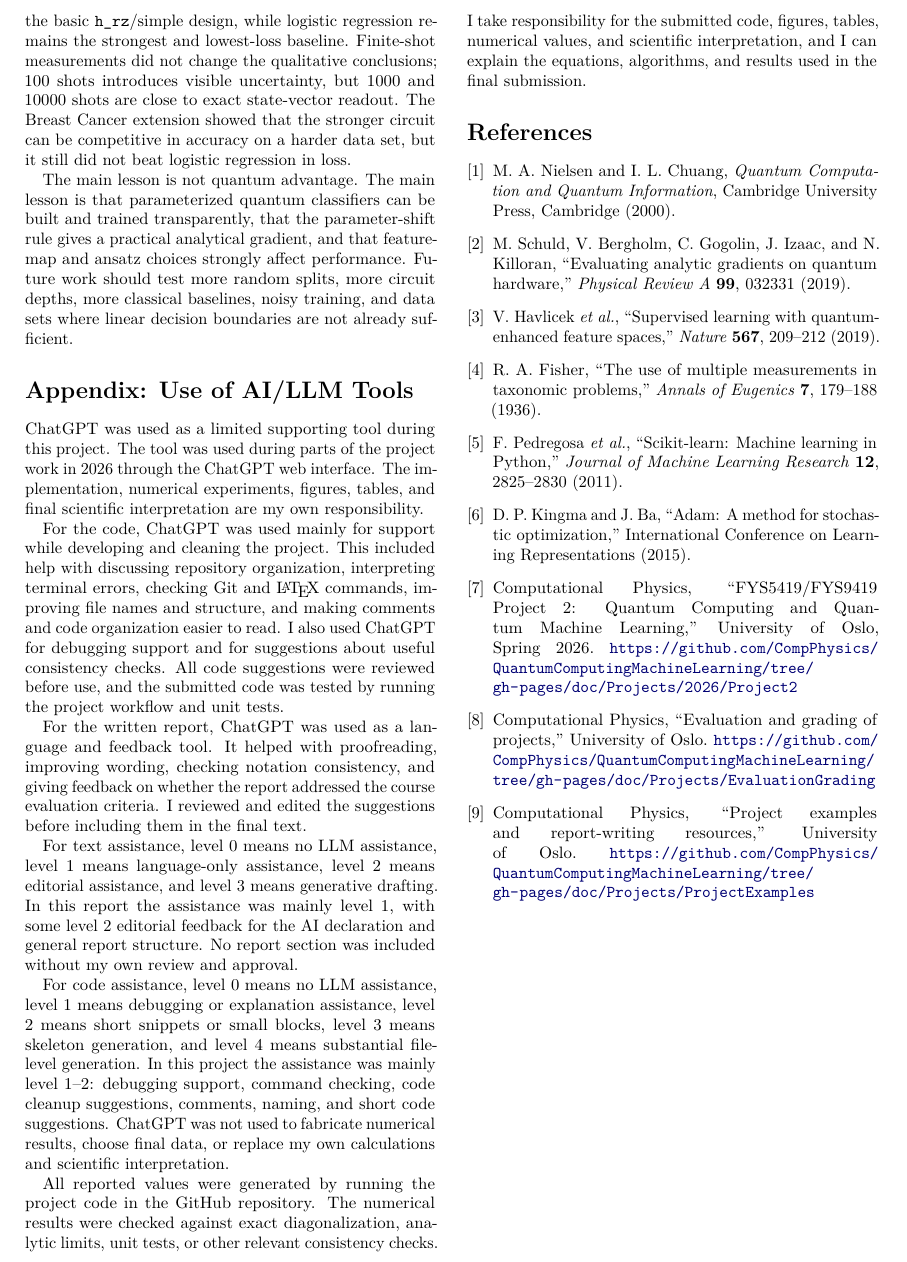
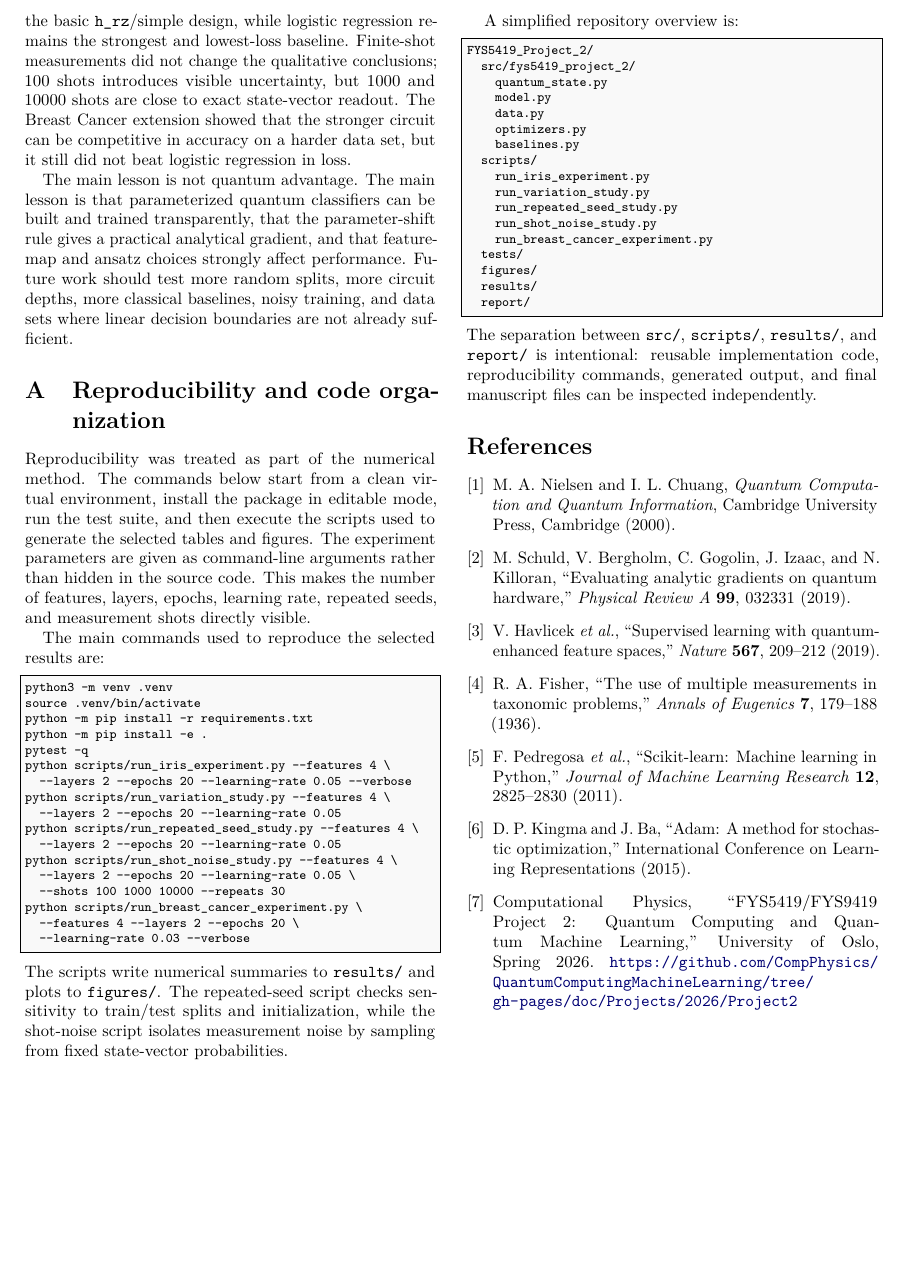
Before and after one commit to Torsheim/FYS5419_Project_2, a LaTeX document (report/project2_report.tex): part of page 6 of 8 before the commit and part of page 6 of 6 after it, cut so that both start at the same text, the shorter picture padded with empty space. Compiled offline with pdfLaTeX.

Commit message:
Expand reproducibility explanation in report

```diff
--- a/report/project2_report.tex
+++ b/report/project2_report.tex
@@ -8,7 +8,6 @@
 \usepackage{geometry}
 \usepackage{amsmath,amssymb,amsfonts,bm}
 \usepackage{graphicx}
-\usepackage{multicol}
 \usepackage{booktabs}
 \usepackage{array}
 \usepackage{tabularx}
@@ -32,7 +31,7 @@
 \hypersetup{colorlinks=true, linkcolor=linkcolor, citecolor=linkcolor, urlcolor=linkcolor, breaklinks=true}
 \pagestyle{plain}
 \setlist[itemize]{leftmargin=*, topsep=1pt, itemsep=1pt}
-\lstset{basicstyle=\ttfamily\small, breaklines=true, frame=single, columns=fullflexible, keepspaces=true, showstringspaces=false, backgroundcolor=\color{gray!5}}
+\lstset{basicstyle=\ttfamily\footnotesize, breaklines=true, frame=single, columns=fullflexible, keepspaces=true, showstringspaces=false, backgroundcolor=\color{gray!5}}
 
 % -------------------- Commands --------------------
 \newcommand{\ket}[1]{\left|#1\right\rangle}
@@ -325,25 +324,56 @@ The basic \code{h\_rz}/simple quantum classifier reached 0.84 test accuracy on t
 
 The main lesson is not quantum advantage. The main lesson is that parameterized quantum classifiers can be built and trained transparently, that the parameter-shift rule gives a practical analytical gradient, and that feature-map and ansatz choices strongly affect performance. Future work should test more random splits, more circuit depths, more classical baselines, noisy training, and data sets where linear decision boundaries are not already sufficient.
 
+\appendix
+\section{Reproducibility and code organization}
+Reproducibility was treated as part of the numerical method. The commands below start from a clean virtual environment, install the package in editable mode, run the test suite, and then execute the scripts used to generate the selected tables and figures. The experiment parameters are given as command-line arguments rather than hidden in the source code. This makes the number of features, layers, epochs, learning rate, repeated seeds, and measurement shots directly visible.
 
+The main commands used to reproduce the selected results are:
+\begin{lstlisting}
+python3 -m venv .venv
+source .venv/bin/activate
+python -m pip install -r requirements.txt
+python -m pip install -e .
+pytest -q
+python scripts/run_iris_experiment.py --features 4 \
+  --layers 2 --epochs 20 --learning-rate 0.05 --verbose
+python scripts/run_variation_study.py --features 4 \
+  --layers 2 --epochs 20 --learning-rate 0.05
+python scripts/run_repeated_seed_study.py --features 4 \
+  --layers 2 --epochs 20 --learning-rate 0.05
+python scripts/run_shot_noise_study.py --features 4 \
+  --layers 2 --epochs 20 --learning-rate 0.05 \
+  --shots 100 1000 10000 --repeats 30
+python scripts/run_breast_cancer_experiment.py \
+  --features 4 --layers 2 --epochs 20 \
+  --learning-rate 0.03 --verbose
+\end{lstlisting}
+The scripts write numerical summaries to \code{results/} and plots to \code{figures/}. The repeated-seed script checks sensitivity to train/test splits and initialization, while the shot-noise script isolates measurement noise by sampling from fixed state-vector probabilities.
 
-\section*{Appendix: Use of AI/LLM Tools}
-\addcontentsline{toc}{section}{Appendix: Use of AI/LLM Tools}
+\newpage
+A simplified repository overview is:
+\begin{lstlisting}
+FYS5419_Project_2/
+  src/fys5419_project_2/
+    quantum_state.py
+    model.py
+    data.py
+    optimizers.py
+    baselines.py
+  scripts/
+    run_iris_experiment.py
+    run_variation_study.py
+    run_repeated_seed_study.py
+    run_shot_noise_study.py
+    run_breast_cancer_experiment.py
+  tests/
+  figures/
+  results/
+  report/
+\end{lstlisting}
+The separation between \code{src/}, \code{scripts/}, \code{results/}, and \code{report/} is intentional: reusable implementation code, reproducibility commands, generated output, and final manuscript files can be inspected independently.
 
-ChatGPT was used as a limited supporting tool during this project. The tool was used during parts of the project work in 2026 through the ChatGPT web interface. The implementation, numerical experiments, figures, tables, and final scientific interpretation are my own responsibility.
-
-For the code, ChatGPT was used mainly for support while developing and cleaning the project. This included help with discussing repository organization, interpreting terminal errors, checking Git and \LaTeX{} commands, improving file names and structure, and making comments and code organization easier to read. I also used ChatGPT for debugging support and for suggestions about useful consistency checks. All code suggestions were reviewed before use, and the submitted code was tested by running the project workflow and unit tests.
-
-For the written report, ChatGPT was used as a language and feedback tool. It helped with proofreading, improving wording, checking notation consistency, and giving feedback on whether the report addressed the course evaluation criteria. I reviewed and edited the suggestions before including them in the final text.
-
-For text assistance, level 0 means no LLM assistance, level 1 means language-only assistance, level 2 means editorial assistance, and level 3 means generative drafting. In this report the assistance was mainly level 1, with some level 2 editorial feedback for the AI declaration and general report structure. No report section was included without my own review and approval.
-
-For code assistance, level 0 means no LLM assistance, level 1 means debugging or explanation assistance, level 2 means short snippets or small blocks, level 3 means skeleton generation, and level 4 means substantial file-level generation. In this project the assistance was mainly level 1--2: debugging support, command checking, code cleanup suggestions, comments, naming, and short code suggestions. ChatGPT was not used to fabricate numerical results, choose final data, or replace my own calculations and scientific interpretation.
-
-All reported values were generated by running the project code in the GitHub repository. The numerical results were checked against exact diagonalization, analytic limits, unit tests, or other relevant consistency checks. I take responsibility for the submitted code, figures, tables, numerical values, and scientific interpretation, and I can explain the equations, algorithms, and results used in the final submission.
-
-
-\begin{thebibliography}{9}
+\begin{thebibliography}{7}
 \bibitem{nielsenchuang}
 M. A. Nielsen and I. L. Chuang, \textit{Quantum Computation and Quantum Information}, Cambridge University Press, Cambridge (2000).
 
@@ -364,17 +394,6 @@ D. P. Kingma and J. Ba, ``Adam: A method for stochastic optimization,'' Internat
 
 \bibitem{project}
 Computational Physics, ``FYS5419/FYS9419 Project 2: Quantum Computing and Quantum Machine Learning,'' University of Oslo, Spring 2026. \url{https://github.com/CompPhysics/QuantumComputingMachineLearning/tree/gh-pages/doc/Projects/2026/Project2}
-
-\bibitem{grading}
-Computational Physics, ``Evaluation and grading of projects,'' University of Oslo. \url{https://github.com/CompPhysics/QuantumComputingMachineLearning/tree/gh-pages/doc/Projects/EvaluationGrading}
-
-\bibitem{examples}
-Computational Physics, ``Project examples and report-writing resources,'' University of Oslo. \url{https://github.com/CompPhysics/QuantumComputingMachineLearning/tree/gh-pages/doc/Projects/ProjectExamples}
 \end{thebibliography}
 
-
-
-\clearpage
-\input{ai_declaration}
-
 \end{document}
```
Also changed, not shown: report/project2_report.pdf.
